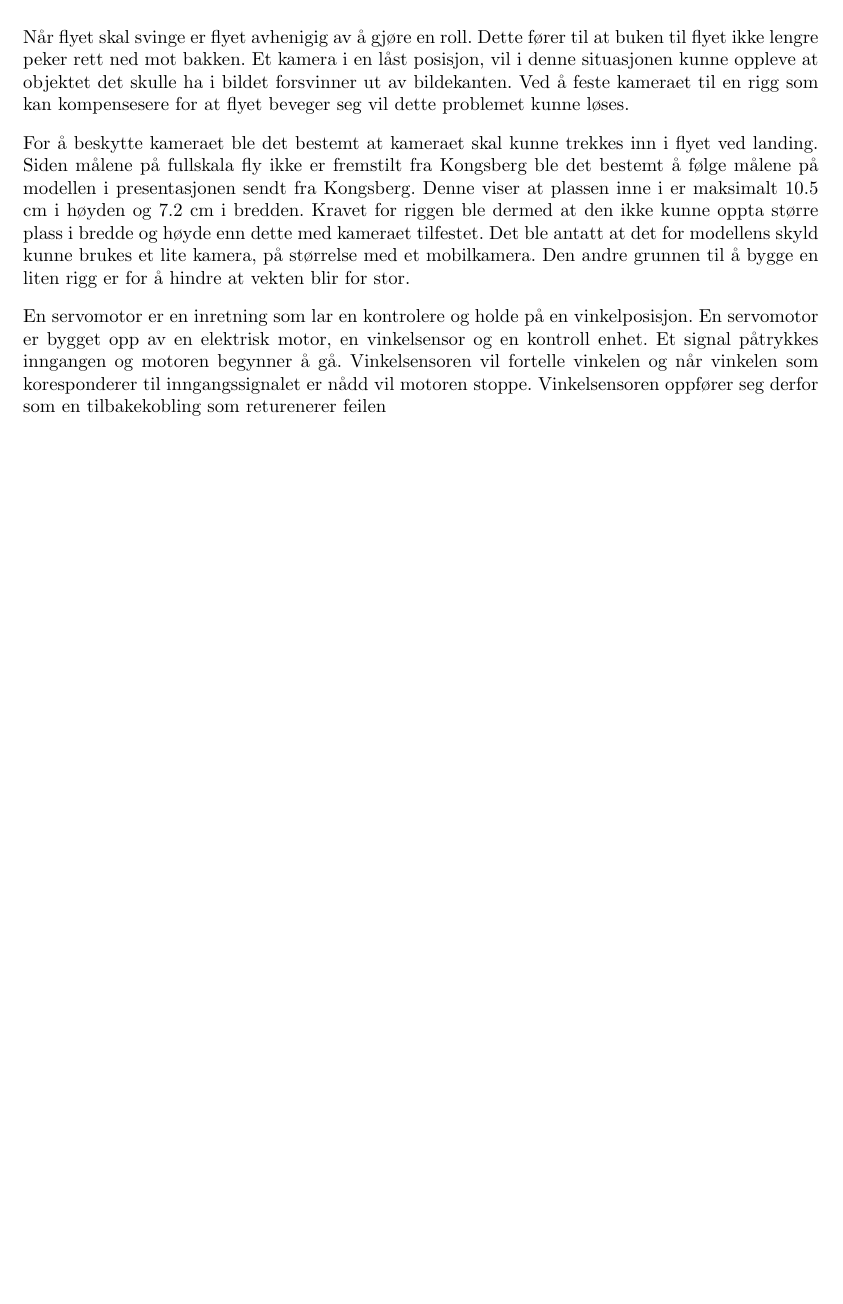
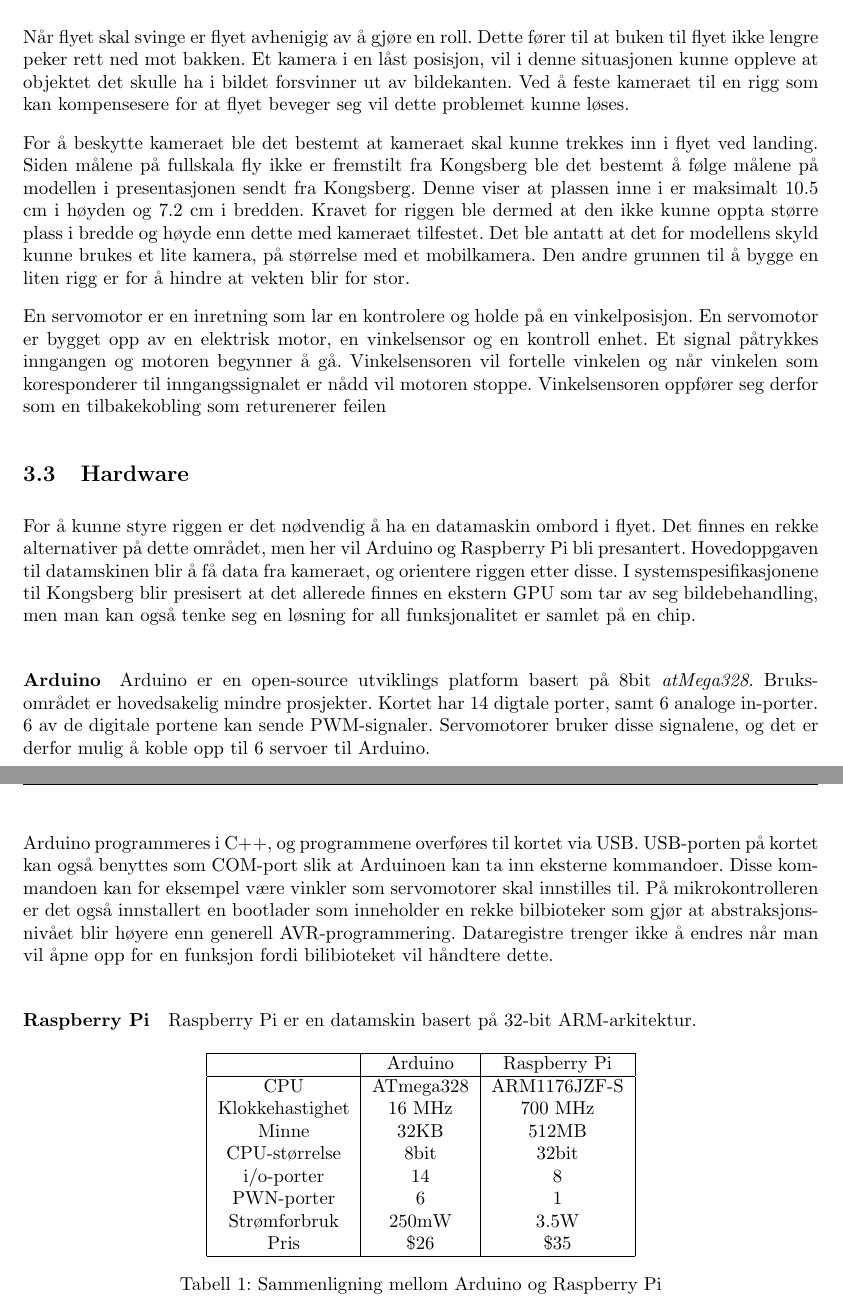
Before and after one commit to Aqwis/instrumentering-og-styring, a LaTeX paper (Ny-rapport/top.tex, which reads Ny-rapport/teori.tex): part of page 6 of 10 before the commit and two parts of pages 6 and 8 of 12 after it, the two joined at a grey line, cut so that both start at the same text, the shorter picture padded with empty space. Compiled offline with pdfLaTeX.

Commit message:
jfoiefjs

```diff
--- a/Ny-rapport/teori.tex
+++ b/Ny-rapport/teori.tex
@@ -26,3 +26,34 @@ Et signal påtrykkes inngangen og motoren begynner å gå.
 Vinkelsensoren vil fortelle vinkelen og når vinkelen som koresponderer
 til inngangssignalet er nådd vil motoren stoppe.
 Vinkelsensoren oppfører seg derfor som en tilbakekobling som returenerer feilen
+
+\subsection{Hardware}
+For å kunne styre riggen er det nødvendig å ha en datamaskin ombord i flyet. Det finnes en rekke alternativer på dette området, men her vil Arduino og Raspberry Pi bli presantert. Hovedoppgaven til datamskinen blir å få data fra kameraet, og orientere riggen etter disse. I systemspesifikasjonene til Kongsberg blir presisert at det allerede finnes en ekstern GPU som tar av seg bildebehandling, men man kan også tenke seg en løsning for all funksjonalitet er samlet på en chip.
+
+\paragraph{Arduino}
+Arduino er en open-source utviklings platform basert på 8bit \textit{atMega328}. Bruksområdet er hovedsakelig mindre prosjekter. Kortet har 14 digtale porter, samt 6 analoge in-porter. 6 av de digitale portene kan sende PWM-signaler. Servomotorer bruker disse signalene, og det er derfor mulig å koble opp til 6 servoer til Arduino.
+
+\includegraphics{img/arduinoBoard.jpg}
+Arduino programmeres i C++, og programmene overføres til kortet via USB. USB-porten på kortet kan også benyttes som COM-port slik at Arduinoen kan ta inn eksterne kommandoer. Disse kommandoen kan for eksempel være vinkler som servomotorer skal innstilles til. På mikrokontrolleren er det også innstallert en bootlader som inneholder en rekke bilbioteker som gjør at abstraksjonsnivået blir høyere enn generell AVR-programmering. Dataregistre trenger ikke å endres når man vil åpne opp for en funksjon fordi bilibioteket vil håndtere dette.
+
+\paragraph{Raspberry Pi}
+Raspberry Pi er en datamskin basert på 32-bit ARM-arkitektur.
+
+\begin{table}[h!]
+\centering
+\begin{tabular}{ |c |c |c| }
+	\hline
+   & Arduino & Raspberry Pi \\
+	\hline
+  CPU & 	ATmega328 & ARM1176JZF-S \\
+  Klokkehastighet & 16 MHz & 700 MHz \\
+	Minne & 32KB & 512MB\\
+	CPU-størrelse & 8bit & 32bit\\
+	i/o-porter & 14 & 8 \\
+	PWN-porter & 6 & 1 \\
+	Strømforbruk & 250mW & 3.5W\\
+	Pris & \$26 & \$35 \\
+	\hline
+\end{tabular}
+\caption{Sammenligning mellom Arduino og Raspberry Pi}
+\end{table}
```
Also changed, not shown: Ny-rapport/img/arduinoBoard.jpg (added), Ny-rapport/img/pi.jpg (added).
